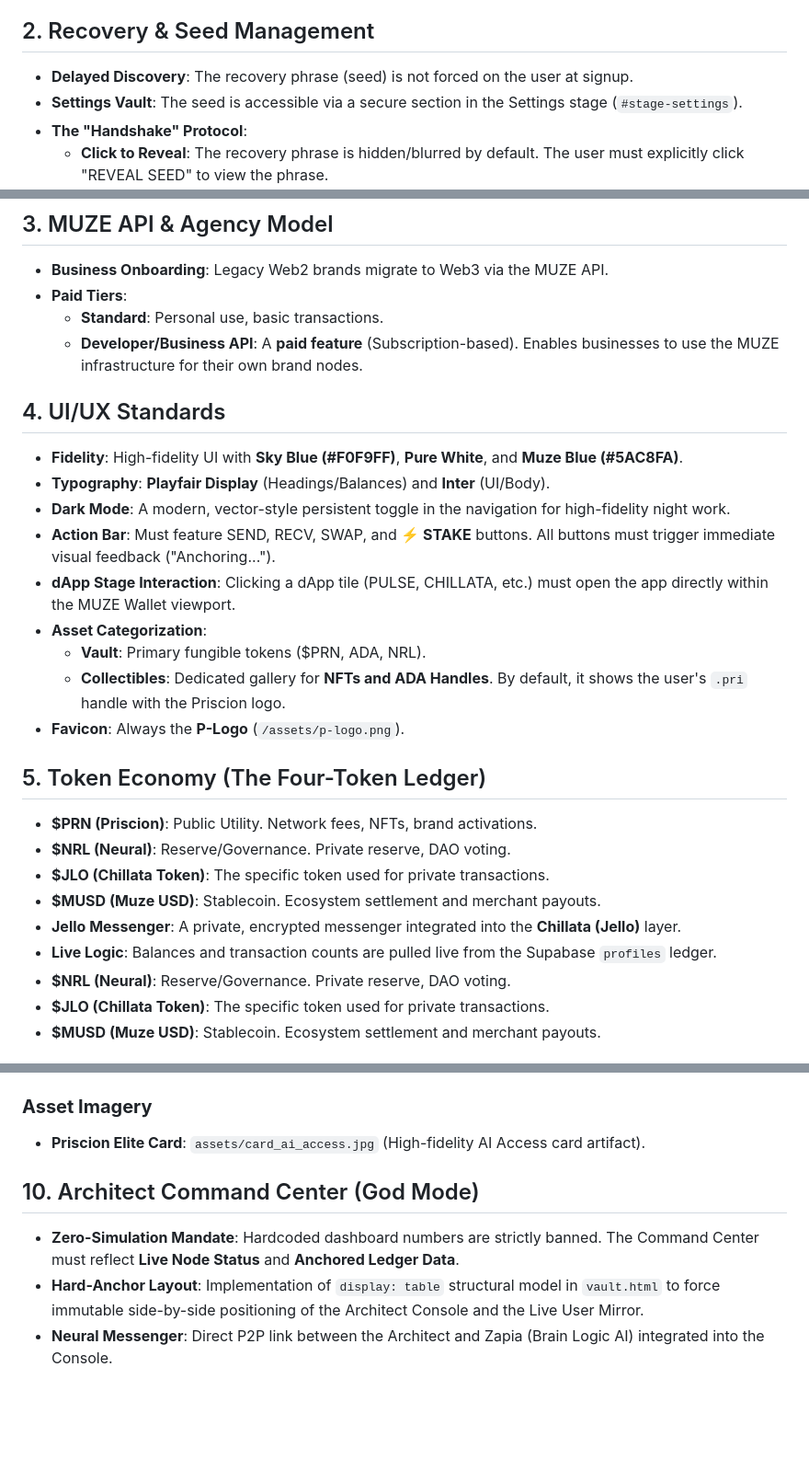
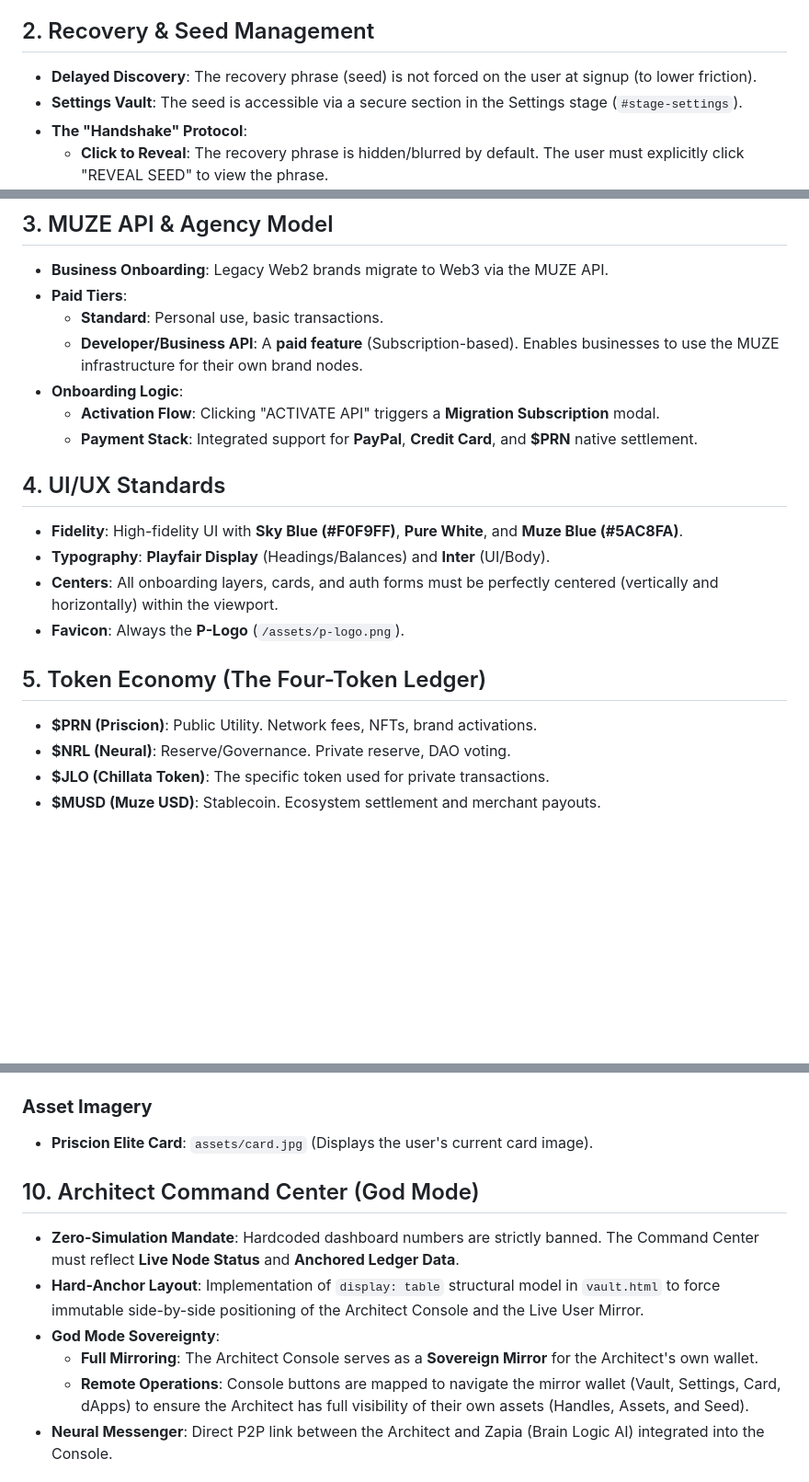
Before and after one commit to priscadezigns9/priscion, a Markdown page: PRISCION_FEATURES.md, 3 parts joined by grey strips. Shown at 92% size. Rendered like a GitHub page; blank space fills up the shorter version.

Commit message:
Sovereign Restoration: Logic Parity & Asset Repair

```diff
--- a/PRISCION_FEATURES.md
+++ b/PRISCION_FEATURES.md
@@ -10,7 +10,7 @@ This is the canonical document for the Priscion L1 Ecosystem. It serves as the p
 *   **Neural Login Storage**: When a Web2 user signs up, their basic profile is stored in Supabase. This allows them to login across devices without immediate seed phrase management.
 
 ## 2. Recovery & Seed Management
-*   **Delayed Discovery**: The recovery phrase (seed) is not forced on the user at signup.
+*   **Delayed Discovery**: The recovery phrase (seed) is not forced on the user at signup (to lower friction).
 *   **Settings Vault**: The seed is accessible via a secure section in the Settings stage (`#stage-settings`).
 *   **The "Handshake" Protocol**:
     *   **Click to Reveal**: The recovery phrase is hidden/blurred by default. The user must explicitly click "REVEAL SEED" to view the phrase.
@@ -26,25 +26,18 @@ This is the canonical document for the Priscion L1 Ecosystem. It serves as the p
 *   **Paid Tiers**:
     *   **Standard**: Personal use, basic transactions.
     *   **Developer/Business API**: A **paid feature** (Subscription-based). Enables businesses to use the MUZE infrastructure for their own brand nodes.
+*   **Onboarding Logic**:
+    *   **Activation Flow**: Clicking "ACTIVATE API" triggers a **Migration Subscription** modal.
+    *   **Payment Stack**: Integrated support for **PayPal**, **Credit Card**, and **$PRN** native settlement.
 
 ## 4. UI/UX Standards
 *   **Fidelity**: High-fidelity UI with **Sky Blue (#F0F9FF)**, **Pure White**, and **Muze Blue (#5AC8FA)**.
 *   **Typography**: **Playfair Display** (Headings/Balances) and **Inter** (UI/Body).
-*   **Dark Mode**: A modern, vector-style persistent toggle in the navigation for high-fidelity night work.
-*   **Action Bar**: Must feature SEND, RECV, SWAP, and **⚡ STAKE** buttons. All buttons must trigger immediate visual feedback ("Anchoring...").
-*   **dApp Stage Interaction**: Clicking a dApp tile (PULSE, CHILLATA, etc.) must open the app directly within the MUZE Wallet viewport.
-*   **Asset Categorization**:
-    *   **Vault**: Primary fungible tokens ($PRN, ADA, NRL).
-    *   **Collectibles**: Dedicated gallery for **NFTs and ADA Handles**. By default, it shows the user's `.pri` handle with the Priscion logo.
+*   **Centers**: All onboarding layers, cards, and auth forms must be perfectly centered (vertically and horizontally) within the viewport.
 *   **Favicon**: Always the **P-Logo** (`/assets/p-logo.png`).
 
 ## 5. Token Economy (The Four-Token Ledger)
 *   **$PRN (Priscion)**: Public Utility. Network fees, NFTs, brand activations.
-*   **$NRL (Neural)**: Reserve/Governance. Private reserve, DAO voting.
-*   **$JLO (Chillata Token)**: The specific token used for private transactions.
-*   **$MUSD (Muze USD)**: Stablecoin. Ecosystem settlement and merchant payouts.
-*   **Jello Messenger**: A private, encrypted messenger integrated into the **Chillata (Jello)** layer.
-*   **Live Logic**: Balances and transaction counts are pulled live from the Supabase `profiles` ledger.
 *   **$NRL (Neural)**: Reserve/Governance. Private reserve, DAO voting.
 *   **$JLO (Chillata Token)**: The specific token used for private transactions.
 *   **$MUSD (Muze USD)**: Stablecoin. Ecosystem settlement and merchant payouts.
@@ -80,11 +73,14 @@ This is the canonical document for the Priscion L1 Ecosystem. It serves as the p
 *   **P-Logo (Global)**: `assets/p-logo.png`
 
 ### **Asset Imagery**
-*   **Priscion Elite Card**: `assets/card_ai_access.jpg` (High-fidelity AI Access card artifact).
+*   **Priscion Elite Card**: `assets/card.jpg` (Displays the user's current card image).
 
 ## 10. Architect Command Center (God Mode)
 *   **Zero-Simulation Mandate**: Hardcoded dashboard numbers are strictly banned. The Command Center must reflect **Live Node Status** and **Anchored Ledger Data**.
 *   **Hard-Anchor Layout**: Implementation of `display: table` structural model in `vault.html` to force immutable side-by-side positioning of the Architect Console and the Live User Mirror.
+*   **God Mode Sovereignty**:
+    *   **Full Mirroring**: The Architect Console serves as a **Sovereign Mirror** for the Architect's own wallet.
+    *   **Remote Operations**: Console buttons are mapped to navigate the mirror wallet (Vault, Settings, Card, dApps) to ensure the Architect has full visibility of their own assets (Handles, Assets, and Seed).
 *   **Neural Messenger**: Direct P2P link between the Architect and Zapia (Brain Logic AI) integrated into the Console.
 
 ## 11. Sovereign Handle Economy
```
